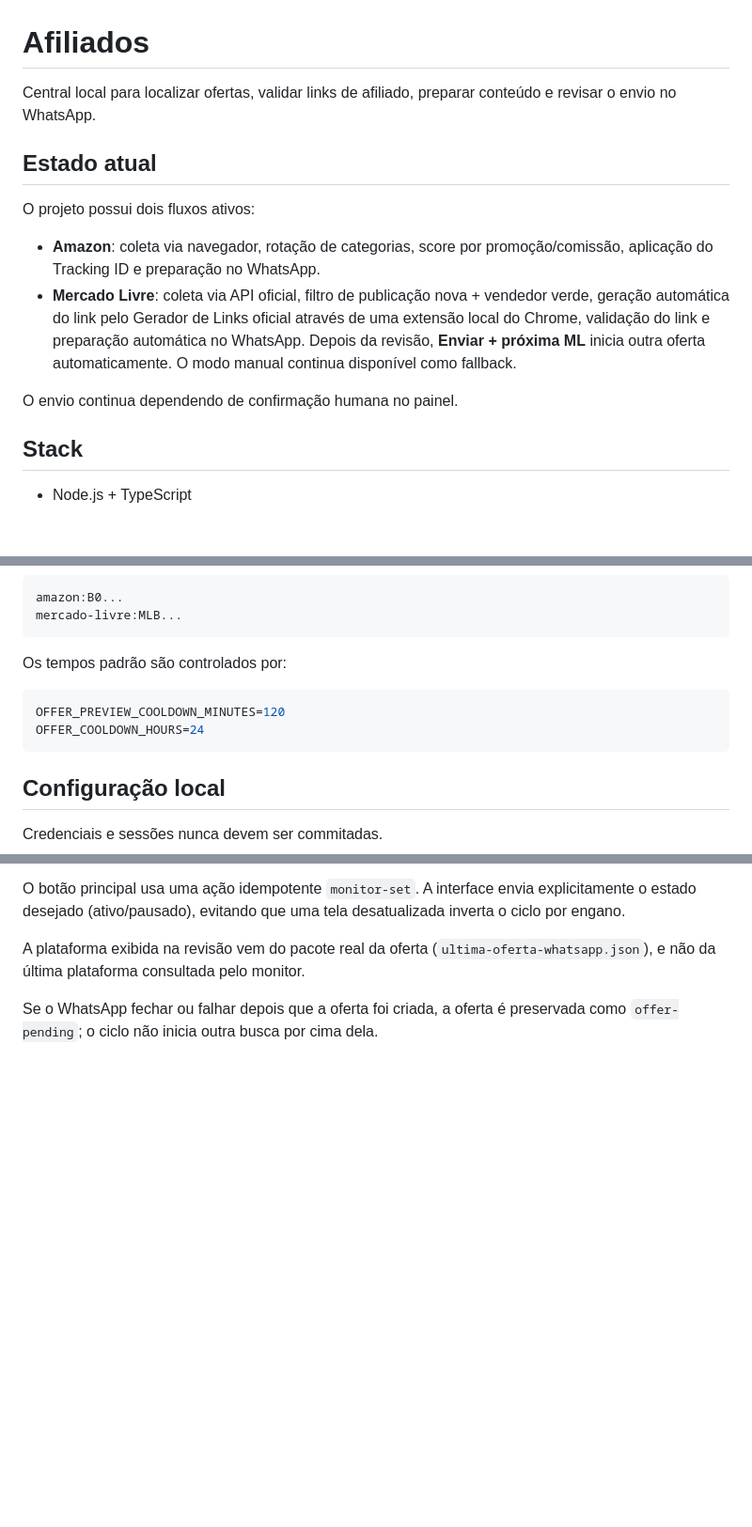
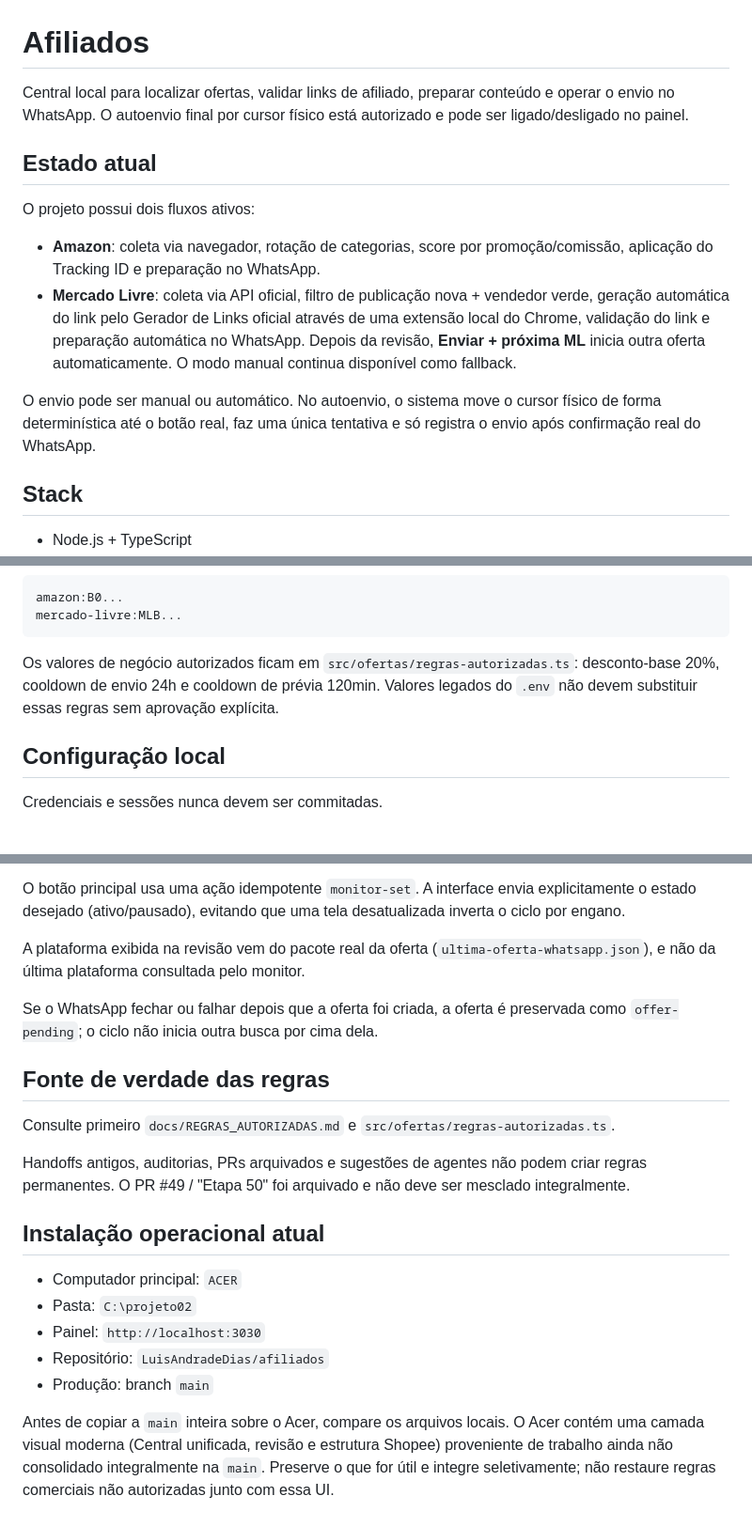
Before and after one commit to LuisAndradeDias/afiliados, a Markdown page: README.md, 3 parts joined by grey strips. Shown at 94% size. GitHub-like rendering; blank space fills up the shorter version.

Commit message:
docs: atualiza README para operacao moderna

````diff
--- a/README.md
+++ b/README.md
@@ -1,6 +1,6 @@
 # Afiliados
 
-Central local para localizar ofertas, validar links de afiliado, preparar conteúdo e revisar o envio no WhatsApp.
+Central local para localizar ofertas, validar links de afiliado, preparar conteúdo e operar o envio no WhatsApp. O autoenvio final por cursor físico está autorizado e pode ser ligado/desligado no painel.
 
 ## Estado atual
 
@@ -9,7 +9,7 @@ O projeto possui dois fluxos ativos:
 - **Amazon**: coleta via navegador, rotação de categorias, score por promoção/comissão, aplicação do Tracking ID e preparação no WhatsApp.
 - **Mercado Livre**: coleta via API oficial, filtro de publicação nova + vendedor verde, geração automática do link pelo Gerador de Links oficial através de uma extensão local do Chrome, validação do link e preparação automática no WhatsApp. Depois da revisão, **Enviar + próxima ML** inicia outra oferta automaticamente. O modo manual continua disponível como fallback.
 
-O envio continua dependendo de confirmação humana no painel.
+O envio pode ser manual ou automático. No autoenvio, o sistema move o cursor físico de forma determinística até o botão real, faz uma única tentativa e só registra o envio após confirmação real do WhatsApp.
 
 ## Stack
 
@@ -140,12 +140,7 @@ amazon:B0...
 mercado-livre:MLB...
 ```
 
-Os tempos padrão são controlados por:
-
-```env
-OFFER_PREVIEW_COOLDOWN_MINUTES=120
-OFFER_COOLDOWN_HOURS=24
-```
+Os valores de negócio autorizados ficam em `src/ofertas/regras-autorizadas.ts`: desconto-base 20%, cooldown de envio 24h e cooldown de prévia 120min. Valores legados do `.env` não devem substituir essas regras sem aprovação explícita.
 
 ## Configuração local
 
@@ -318,3 +313,20 @@ O botão principal usa uma ação idempotente `monitor-set`. A interface envia e
 A plataforma exibida na revisão vem do pacote real da oferta (`ultima-oferta-whatsapp.json`), e não da última plataforma consultada pelo monitor.
 
 Se o WhatsApp fechar ou falhar depois que a oferta foi criada, a oferta é preservada como `offer-pending`; o ciclo não inicia outra busca por cima dela.
+
+
+## Fonte de verdade das regras
+
+Consulte primeiro `docs/REGRAS_AUTORIZADAS.md` e `src/ofertas/regras-autorizadas.ts`.
+
+Handoffs antigos, auditorias, PRs arquivados e sugestões de agentes não podem criar regras permanentes. O PR #49 / "Etapa 50" foi arquivado e não deve ser mesclado integralmente.
+
+## Instalação operacional atual
+
+- Computador principal: `ACER`
+- Pasta: `C:\projeto02`
+- Painel: `http://localhost:3030`
+- Repositório: `LuisAndradeDias/afiliados`
+- Produção: branch `main`
+
+Antes de copiar a `main` inteira sobre o Acer, compare os arquivos locais. O Acer contém uma camada visual moderna (Central unificada, revisão e estrutura Shopee) proveniente de trabalho ainda não consolidado integralmente na `main`. Preserve o que for útil e integre seletivamente; não restaure regras comerciais não autorizadas junto com essa UI.
````
Also changed, not shown: other parts of README.md (+3 -3 lines).
